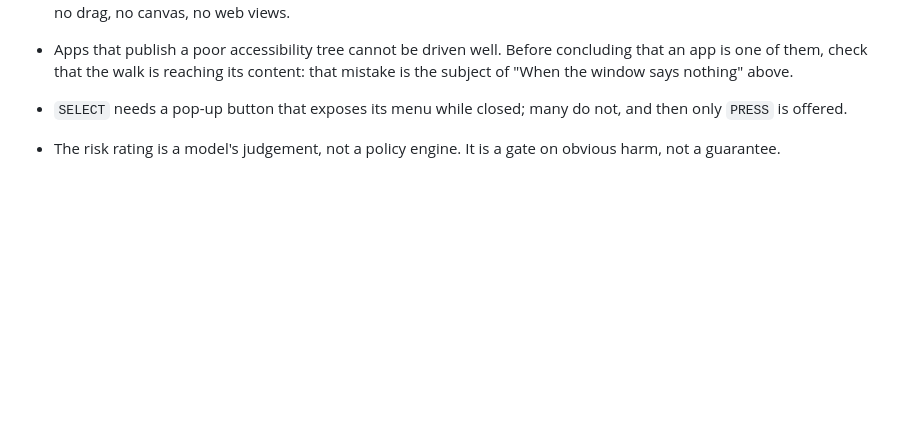
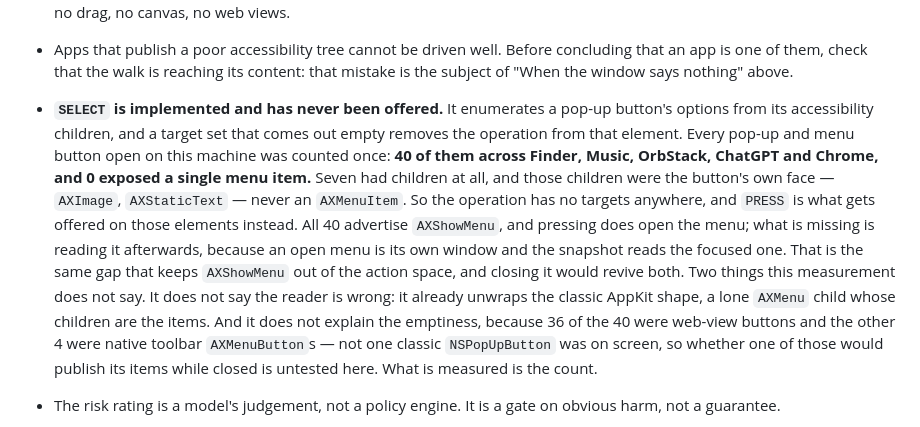
Before and after one commit to max1874/jev-computer-use, a Markdown page: README.md, the part around the change. Rendered like a GitHub page; blank space fills up the shorter version.

```diff
--- a/README.md
+++ b/README.md
@@ -457,8 +457,25 @@ Known limits:
 - Apps that publish a poor accessibility tree cannot be driven well. Before
   concluding that an app is one of them, check that the walk is reaching its
   content: that mistake is the subject of "When the window says nothing" above.
-- `SELECT` needs a pop-up button that exposes its menu while closed; many do
-  not, and then only `PRESS` is offered.
+- **`SELECT` is implemented and has never been offered.** It enumerates a
+  pop-up button's options from its accessibility children, and a target set
+  that comes out empty removes the operation from that element. Every pop-up
+  and menu button open on this machine was counted once: **40 of them across
+  Finder, Music, OrbStack, ChatGPT and Chrome, and 0 exposed a single menu
+  item.** Seven had children at all, and those children were the button's own
+  face — `AXImage`, `AXStaticText` — never an `AXMenuItem`. So the operation
+  has no targets anywhere, and `PRESS` is what gets offered on those elements
+  instead. All 40 advertise `AXShowMenu`, and pressing does open the menu; what
+  is missing is reading it afterwards, because an open menu is its own window
+  and the snapshot reads the focused one. That is the same gap that keeps
+  `AXShowMenu` out of the action space, and closing it would revive both.
+  Two things this measurement does not say. It does not say the reader is
+  wrong: it already unwraps the classic AppKit shape, a lone `AXMenu` child
+  whose children are the items. And it does not explain the emptiness, because
+  36 of the 40 were web-view buttons and the other 4 were native toolbar
+  `AXMenuButton`s — not one classic `NSPopUpButton` was on screen, so whether
+  one of those would publish its items while closed is untested here. What is
+  measured is the count.
 - The risk rating is a model's judgement, not a policy engine. It is a gate on
   obvious harm, not a guarantee.
 - **An editable field is not always a place to write prose.** A Finder window
```
Also changed, not shown: AGENTS.md (+9 -0 lines), docs/design.md (+11 -0 lines).
